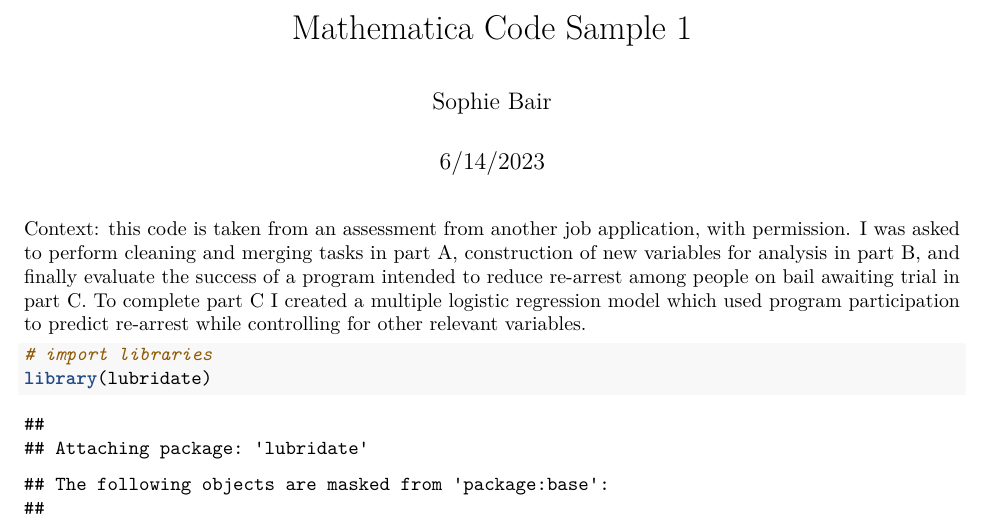
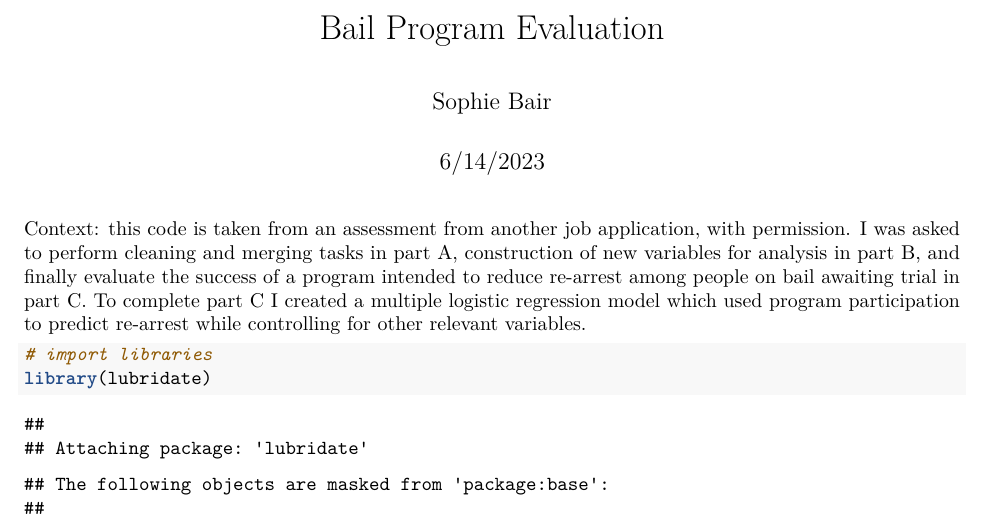
Before and after one commit to seb2244/bail_program_evaluation, an R Markdown document (Bail program evaluation.Rmd): part of page 1 of 14, cut at the place of the change. Rendered offline with R 4.5, knitr and Pandoc, then LaTeX, with nearby package versions; some code elsewhere in the file could not run offline.

Commit message:
Update Bail program evaluation.Rmd

```diff
--- a/Bail program evaluation.Rmd
+++ b/Bail program evaluation.Rmd
@@ -1,5 +1,5 @@
 ---
-title: "Mathematica Code Sample 1"
+title: "Bail Program Evaluation"
 author: "Sophie Bair"
 date: "6/14/2023"
 output: pdf_document
```
